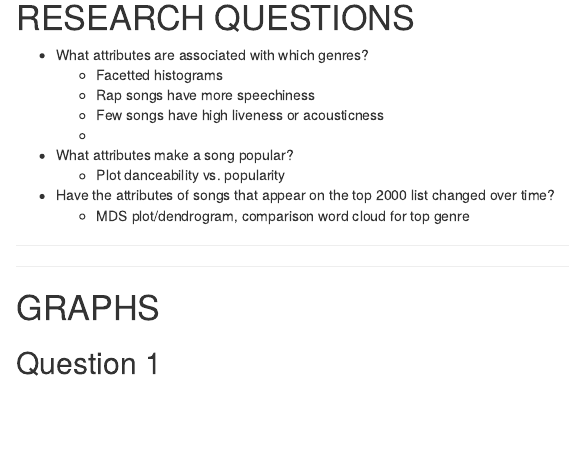
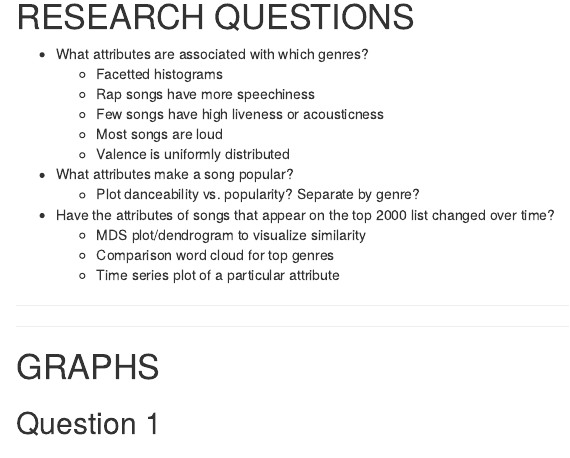
Before and after one commit to kyrab/36-315-Final-Project, an R Markdown document (ProjectGraphs.Rmd): the page in a window 1100 px wide, from 400 px down. Rendered offline with R 4.5, knitr and Pandoc, with nearby package versions; some code elsewhere in the file could not run offline.

Commit message:
Graph suggestions for research Qs

```diff
--- a/ProjectGraphs.Rmd
+++ b/ProjectGraphs.Rmd
@@ -62,11 +62,14 @@ grid.arrange(year.hist, bpm.hist, energy.hist, dance.hist, loud.hist, live.hist,
   - Facetted histograms
   - Rap songs have more speechiness
   - Few songs have high liveness or acousticness
-  -
+  - Most songs are loud
+  - Valence is uniformly distributed
 + What attributes make a song popular?
-  - Plot danceability vs. popularity
+  - Plot danceability vs. popularity? Separate by genre?
 + Have the attributes of songs that appear on the top 2000 list changed over time?
-  - MDS plot/dendrogram, comparison word cloud for top genre
+  - MDS plot/dendrogram to visualize similarity
+  - Comparison word cloud for top genres
+  - Time series plot of a particular attribute
 
 
 ***
```
